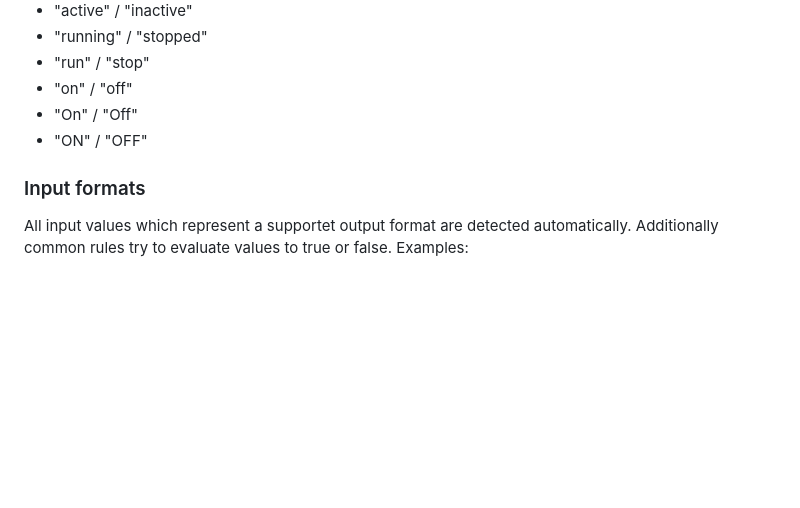
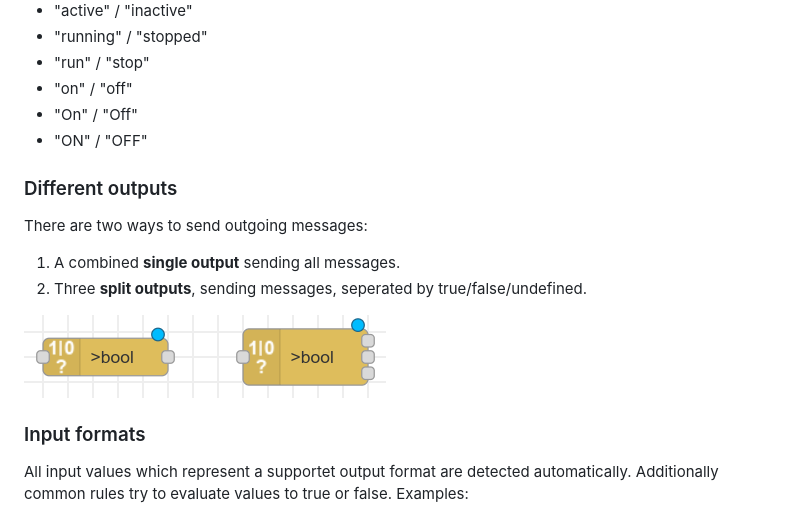
Before and after one commit to SimonButtazzi/node-red-contrib-boolean-parser, a Markdown page: README.md, the part around the change. Rendered like a GitHub page; pictures changed too: assets/node-single-seperated-outputs.png (added); blank space fills up the shorter version.

Commit message:
added docs for seperated outputs
Signed-off-by: Simon Buttazzi <simon.buttazzi@ion2s.com>

```diff
--- a/README.md
+++ b/README.md
@@ -88,6 +88,15 @@ for boolean true and false
 * "On" / "Off"
 * "ON" / "OFF"
 
+### Different outputs
+
+There are two ways to send outgoing messages:
+
+1. A combined **single output** sending all messages.
+2. Three **split outputs**, sending messages, seperated by true/false/undefined.
+
+![Output: Single, split](assets/node-single-seperated-outputs.png "Output: Single, split")
+
 ### Input formats
 
 All input values which represent a supportet output format are detected automatically. Additionally common rules try to evaluate values to true or false. Examples:
```
